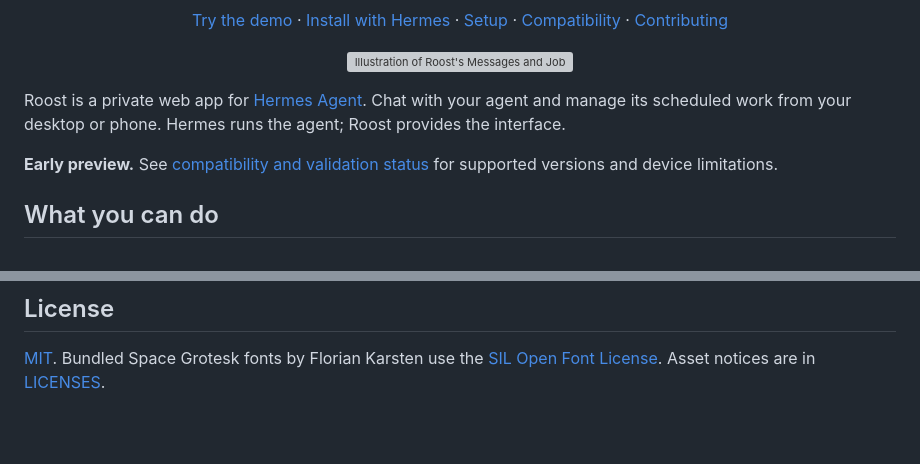
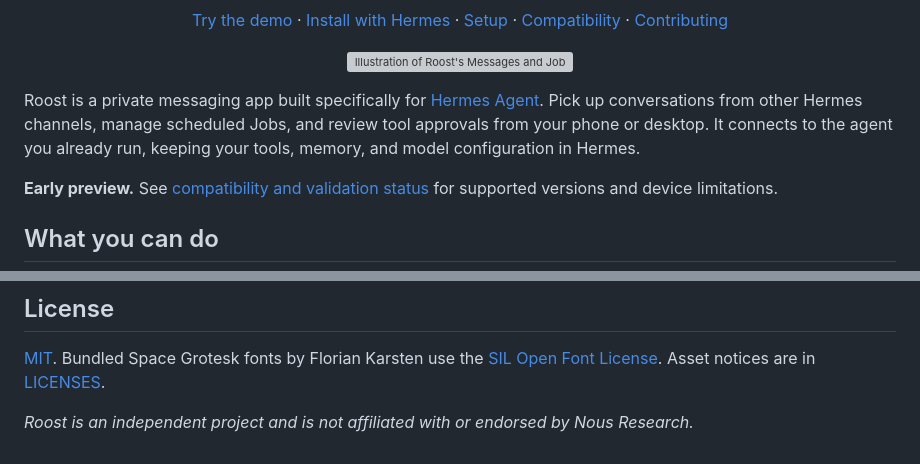
Before and after one commit to calebbrinkley/roost, a Markdown page: README.md, 2 parts joined by grey strips. Drawn GitHub-style; blank space fills up the shorter version; grey boxes are pictures that could not be loaded.

Commit message:
docs: clarify Hermes focus and project independence

```diff
--- a/README.md
+++ b/README.md
@@ -20,7 +20,7 @@
   <a href="assets/roost-readme-hero.png"><img src="assets/roost-readme-hero.png" alt="Illustration of Roost's Messages and Jobs screens in two dark phone mockups" width="760"></a>
 </p>
 
-Roost is a private web app for [Hermes Agent](https://github.com/NousResearch/hermes-agent). Chat with your agent and manage its scheduled work from your desktop or phone. Hermes runs the agent; Roost provides the interface.
+Roost is a private messaging app built specifically for [Hermes Agent](https://github.com/NousResearch/hermes-agent). Pick up conversations from other Hermes channels, manage scheduled Jobs, and review tool approvals from your phone or desktop. It connects to the agent you already run, keeping your tools, memory, and model configuration in Hermes.
 
 **Early preview.** See [compatibility and validation status](docs/compatibility.md) for supported versions and device limitations.
 
@@ -74,3 +74,5 @@ Run `make PYTHON=.venv/bin/python smoke` for server or interface changes. See [C
 ## License
 
 [MIT](LICENSE). Bundled Space Grotesk fonts by Florian Karsten use the [SIL Open Font License](LICENSES/SpaceGrotesk-OFL.txt). Asset notices are in [LICENSES](LICENSES).
+
+*Roost is an independent project and is not affiliated with or endorsed by Nous Research.*
```
